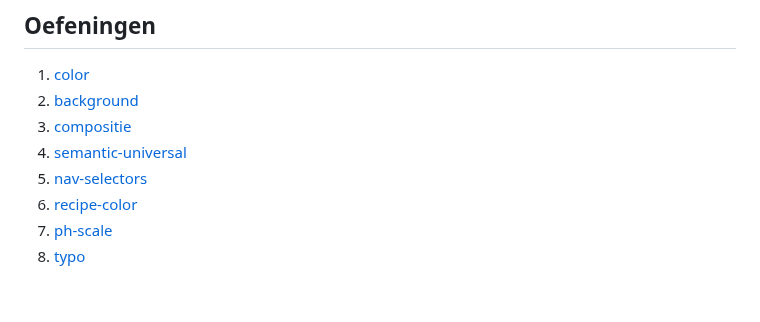
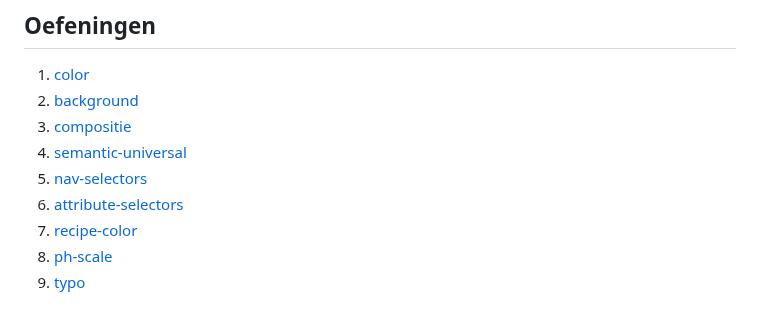
Before and after one commit to AP-IT-GH/webtechnologie-labo-03, a Markdown page: README.md, the part around the change. GitHub-like rendering.

```diff
--- a/README.md
+++ b/README.md
@@ -13,6 +13,7 @@
 3. [compositie](compositie/)
 4. [semantic-universal](semantic-universal/)
 5. [nav-selectors](nav-selectors/)
-6. [recipe-color](recipe-color/)
-7. [ph-scale](ph-scale/)
-8. [typo](typo/)
+6. [attribute-selectors](attribute-selectors/)
+7. [recipe-color](recipe-color/)
+8. [ph-scale](ph-scale/)
+9. [typo](typo/)
```
Also changed, not shown: attribute-selectors/README.md (added, +40 -0 lines), attribute-selectors/opgave.png (added), 2 other files.
